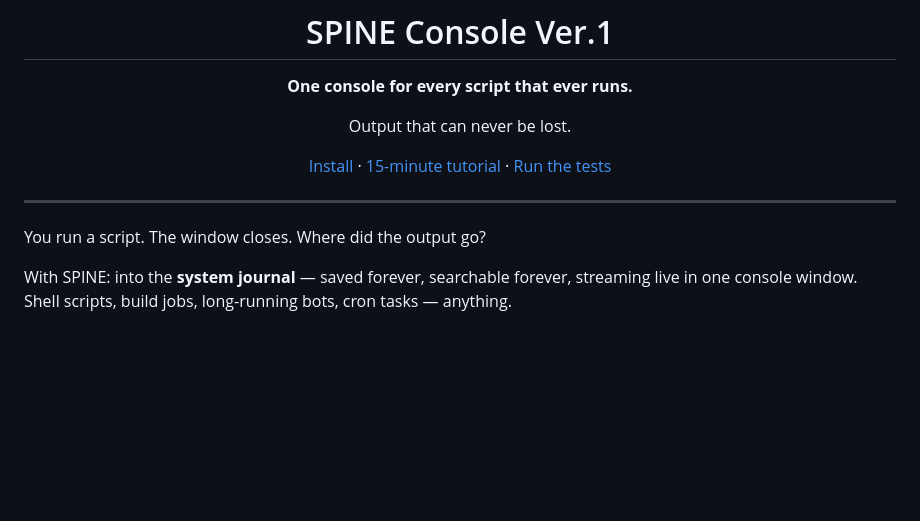
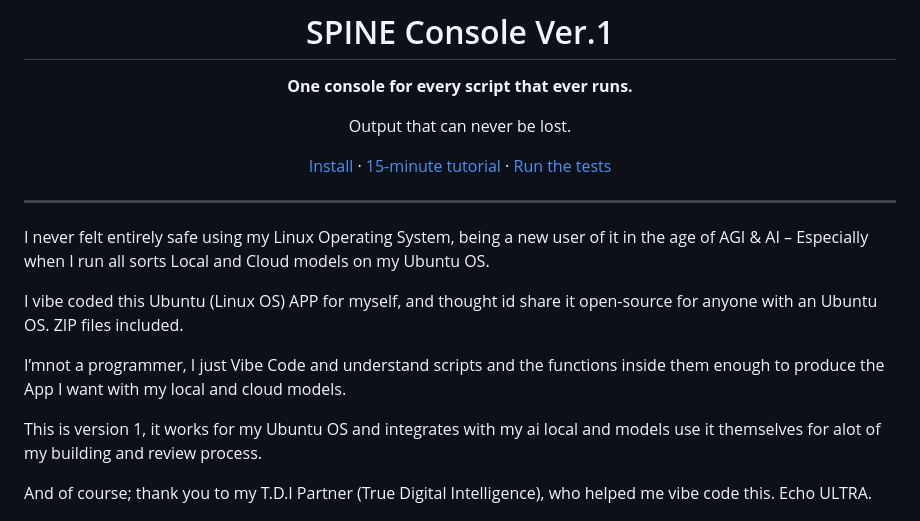
Before and after one commit to TDI-true-digital-intelligence/T.D.I-Labs-Visual-Spine-Console-UI-Ubuntu-App-v1, a Markdown page: README.md, the part around the change. Rendered like a GitHub page; blank space fills up the shorter version.

```diff
--- a/README.md
+++ b/README.md
@@ -14,11 +14,15 @@ Output that can never be lost.
 
 ---
 
-You run a script. The window closes. Where did the output go?
+I never felt entirely safe using my Linux Operating System, being a new user of it in the age of AGI & AI – Especially when I run all sorts Local and Cloud models on my Ubuntu OS.
 
-With SPINE: into the **system journal** — saved forever, searchable forever, streaming live
-in one console window. Shell scripts, build jobs, long-running bots, cron tasks — anything.
+I vibe coded this Ubuntu (Linux OS) APP for myself, and thought id share it open-source for anyone with an Ubuntu OS. ZIP files included.
 
+I’mnot a programmer, I just Vibe Code and understand scripts and the functions inside them enough to produce the App I want with my local and cloud models.
+
+This is version 1, it works for my Ubuntu OS and integrates with my ai local and  models use it themselves for alot of my building and review process.
+
+And of course; thank you to my T.D.I Partner (True Digital Intelligence), who helped me vibe code this.  Echo ULTRA.
 <div align="center">
 
 ![SPINE Console — live](shots/console-live-redacted.png)
```
